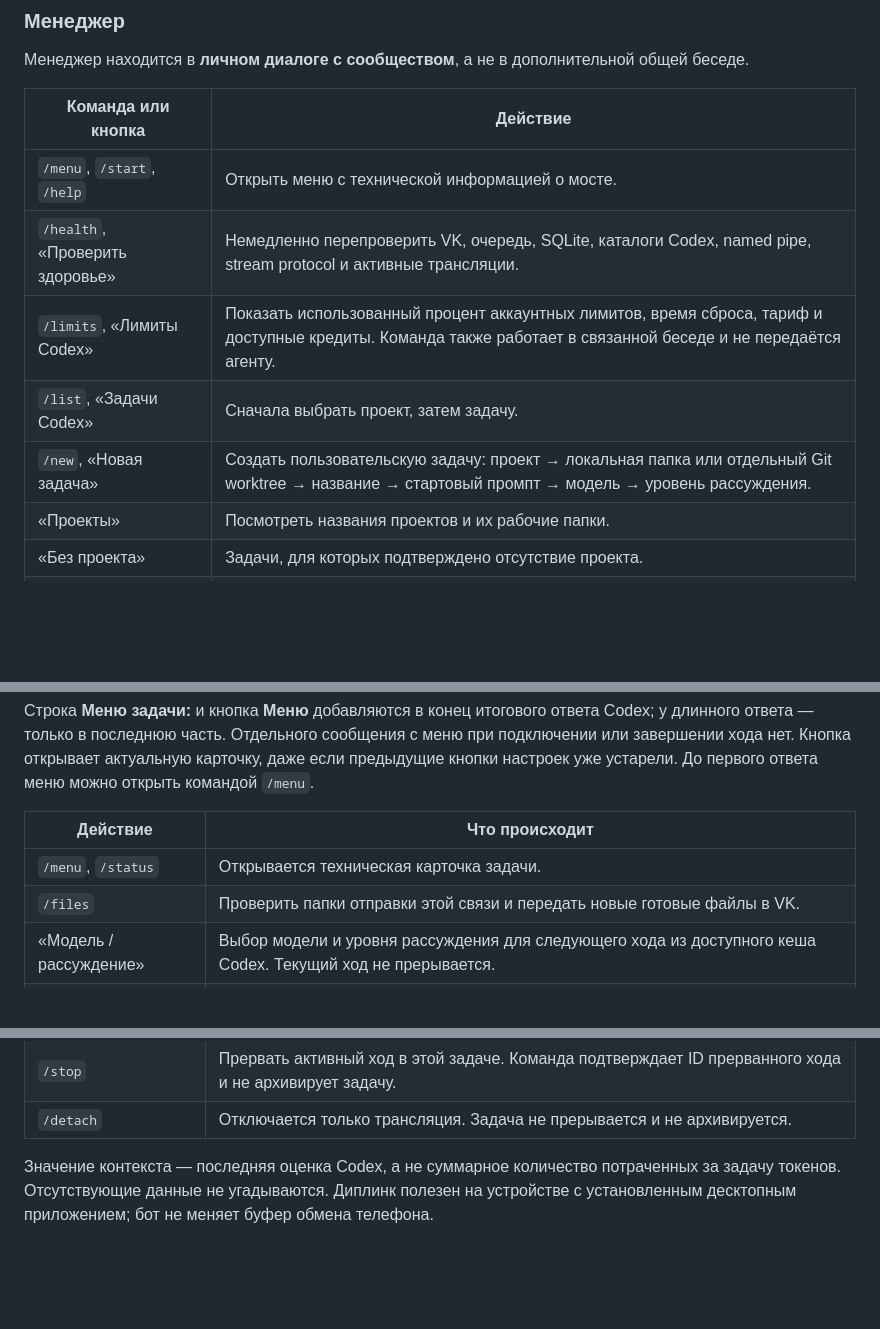
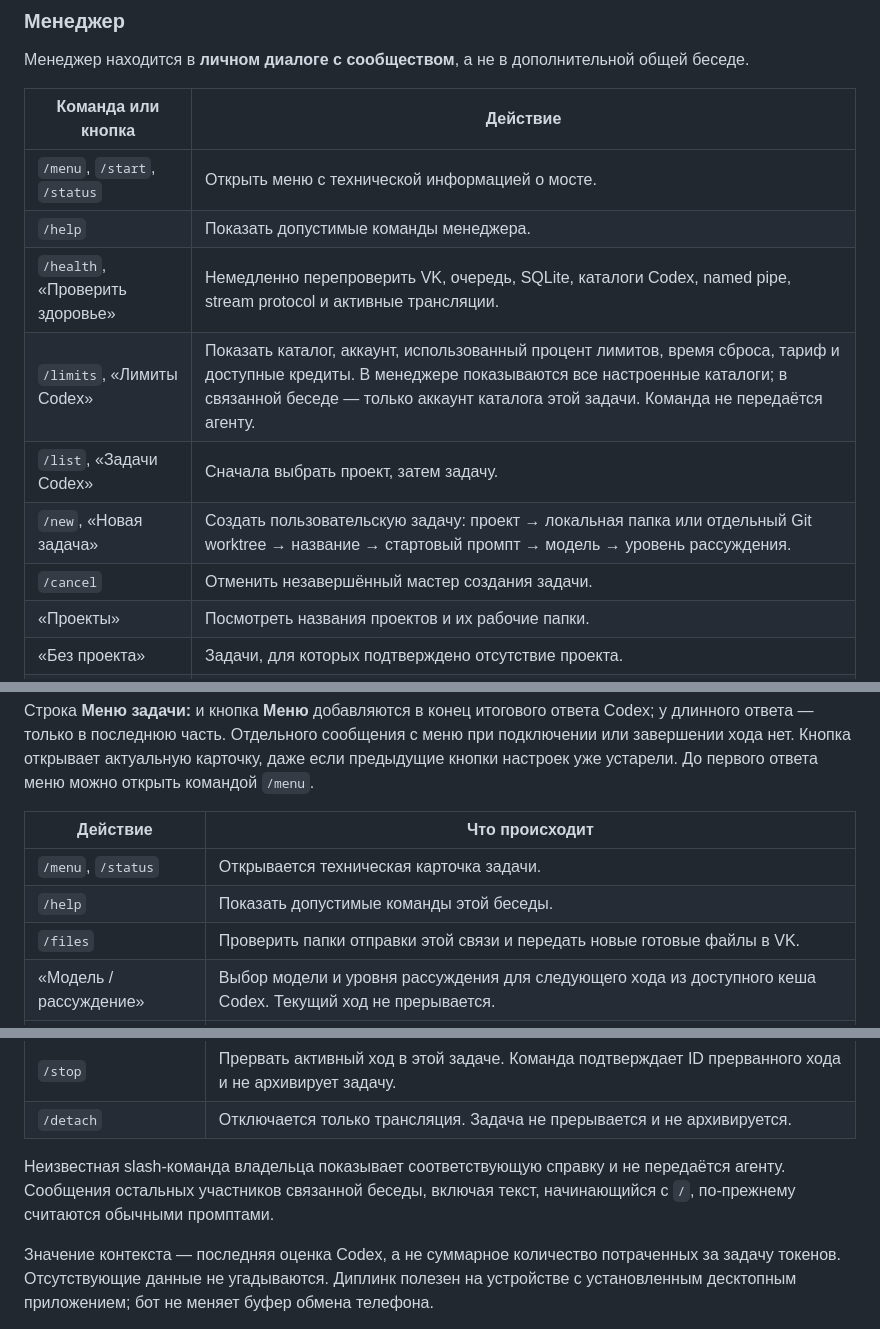
Before and after one commit to RedRatInHat/VKodex, a Markdown page: README.md, 3 parts joined by grey strips. Drawn GitHub-style; blank space fills up the shorter version.

Commit message:
docs: document help and account-scoped limits

```diff
--- a/README.md
+++ b/README.md
@@ -326,11 +326,13 @@ npm run health:check
 
 | Команда или кнопка | Действие |
 | --- | --- |
-| `/menu`, `/start`, `/help` | Открыть меню с технической информацией о мосте. |
+| `/menu`, `/start`, `/status` | Открыть меню с технической информацией о мосте. |
+| `/help` | Показать допустимые команды менеджера. |
 | `/health`, «Проверить здоровье» | Немедленно перепроверить VK, очередь, SQLite, каталоги Codex, named pipe, stream protocol и активные трансляции. |
-| `/limits`, «Лимиты Codex» | Показать использованный процент аккаунтных лимитов, время сброса, тариф и доступные кредиты. Команда также работает в связанной беседе и не передаётся агенту. |
+| `/limits`, «Лимиты Codex» | Показать каталог, аккаунт, использованный процент лимитов, время сброса, тариф и доступные кредиты. В менеджере показываются все настроенные каталоги; в связанной беседе — только аккаунт каталога этой задачи. Команда не передаётся агенту. |
 | `/list`, «Задачи Codex» | Сначала выбрать проект, затем задачу. |
 | `/new`, «Новая задача» | Создать пользовательскую задачу: проект → локальная папка или отдельный Git worktree → название → стартовый промпт → модель → уровень рассуждения. |
+| `/cancel` | Отменить незавершённый мастер создания задачи. |
 | «Проекты» | Посмотреть названия проектов и их рабочие папки. |
 | «Без проекта» | Задачи, для которых подтверждено отсутствие проекта. |
 | «Все подряд» | Все найденные пользовательские задачи, включая задачи с неизвестной принадлежностью к проекту. |
@@ -357,6 +359,7 @@ npm run health:check
 | Действие | Что происходит |
 | --- | --- |
 | `/menu`, `/status` | Открывается техническая карточка задачи. |
+| `/help` | Показать допустимые команды этой беседы. |
 | `/files` | Проверить папки отправки этой связи и передать новые готовые файлы в VK. |
 | «Модель / рассуждение» | Выбор модели и уровня рассуждения для следующего хода из доступного кеша Codex. Текущий ход не прерывается. |
 | «Обновить» | Обновляются статус, модель и заполнение контекстного окна. |
@@ -369,6 +372,8 @@ npm run health:check
 | «Переместить в проект» | Сохранить новую принадлежность задачи проекту Codex либо убрать её из проекта. Рабочая директория уже существующей задачи не перемещается. |
 | `/stop` | Прервать активный ход в этой задаче. Команда подтверждает ID прерванного хода и не архивирует задачу. |
 | `/detach` | Отключается только трансляция. Задача не прерывается и не архивируется. |
+
+Неизвестная slash-команда владельца показывает соответствующую справку и не передаётся агенту. Сообщения остальных участников связанной беседы, включая текст, начинающийся с `/`, по-прежнему считаются обычными промптами.
 
 Значение контекста — последняя оценка Codex, а не суммарное количество потраченных за задачу токенов. Отсутствующие данные не угадываются. Диплинк полезен на устройстве с установленным десктопным приложением; бот не меняет буфер обмена телефона.
 
```
Also changed, not shown: other parts of README.md (+2 -0 lines).
